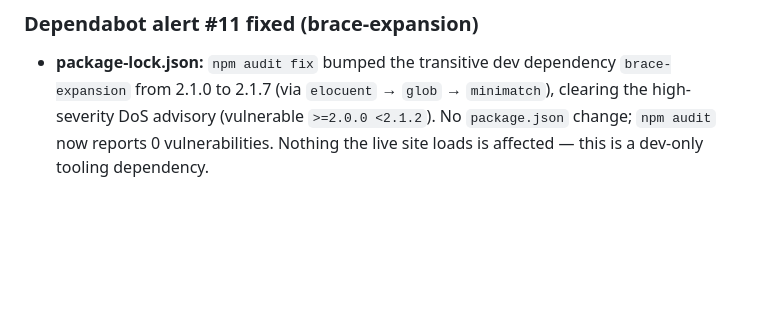
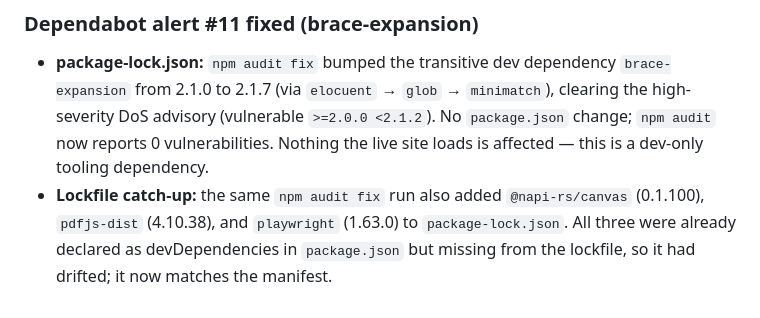
Before and after one commit to nathansso/portfolio, a Markdown page: progress.md, the part around the change. Drawn GitHub-style; blank space fills up the shorter version.

Commit message:
Note the lockfile catch-up in progress.md
Co-Authored-By: Claude Opus 5.5 <noreply@anthropic.com>

```diff
--- a/progress.md
+++ b/progress.md
@@ -494,3 +494,4 @@ Every mention of Agos across the site now says the same two things — memory la
 ### Dependabot alert #11 fixed (brace-expansion)
 
 - **package-lock.json:** `npm audit fix` bumped the transitive dev dependency `brace-expansion` from 2.1.0 to 2.1.7 (via `elocuent` → `glob` → `minimatch`), clearing the high-severity DoS advisory (vulnerable `>=2.0.0 <2.1.2`). No `package.json` change; `npm audit` now reports 0 vulnerabilities. Nothing the live site loads is affected — this is a dev-only tooling dependency.
+- **Lockfile catch-up:** the same `npm audit fix` run also added `@napi-rs/canvas` (0.1.100), `pdfjs-dist` (4.10.38), and `playwright` (1.63.0) to `package-lock.json`. All three were already declared as devDependencies in `package.json` but missing from the lockfile, so it had drifted; it now matches the manifest.
```
